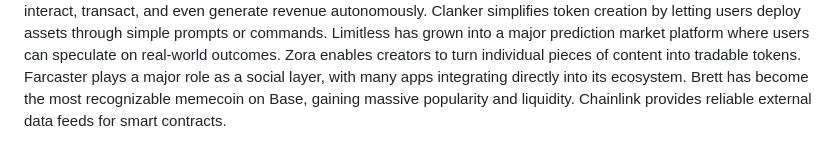
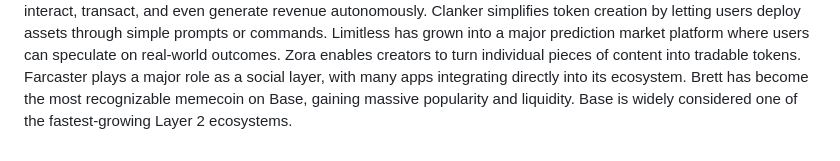
Before and after one commit to cllmthvlln/The-Base-Network, a Markdown page: README.md, the part around the change. Drawn GitHub-style.

```diff
--- a/README.md
+++ b/README.md
@@ -50,4 +50,4 @@ Limitless has grown into a major prediction market platform where users can spec
 Zora enables creators to turn individual pieces of content into tradable tokens.
 Farcaster plays a major role as a social layer, with many apps integrating directly into its ecosystem.
 Brett has become the most recognizable memecoin on Base, gaining massive popularity and liquidity.
-Chainlink provides reliable external data feeds for smart contracts.
+Base is widely considered one of the fastest-growing Layer 2 ecosystems.
```
